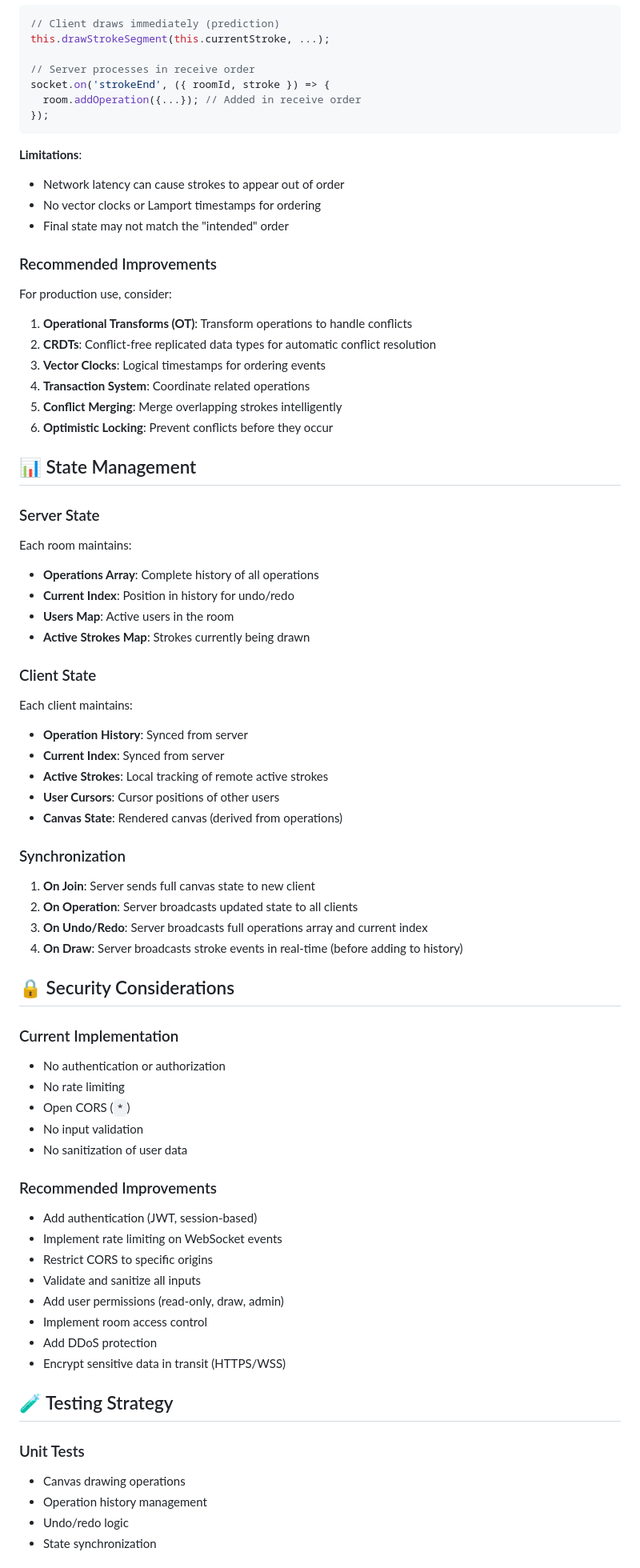
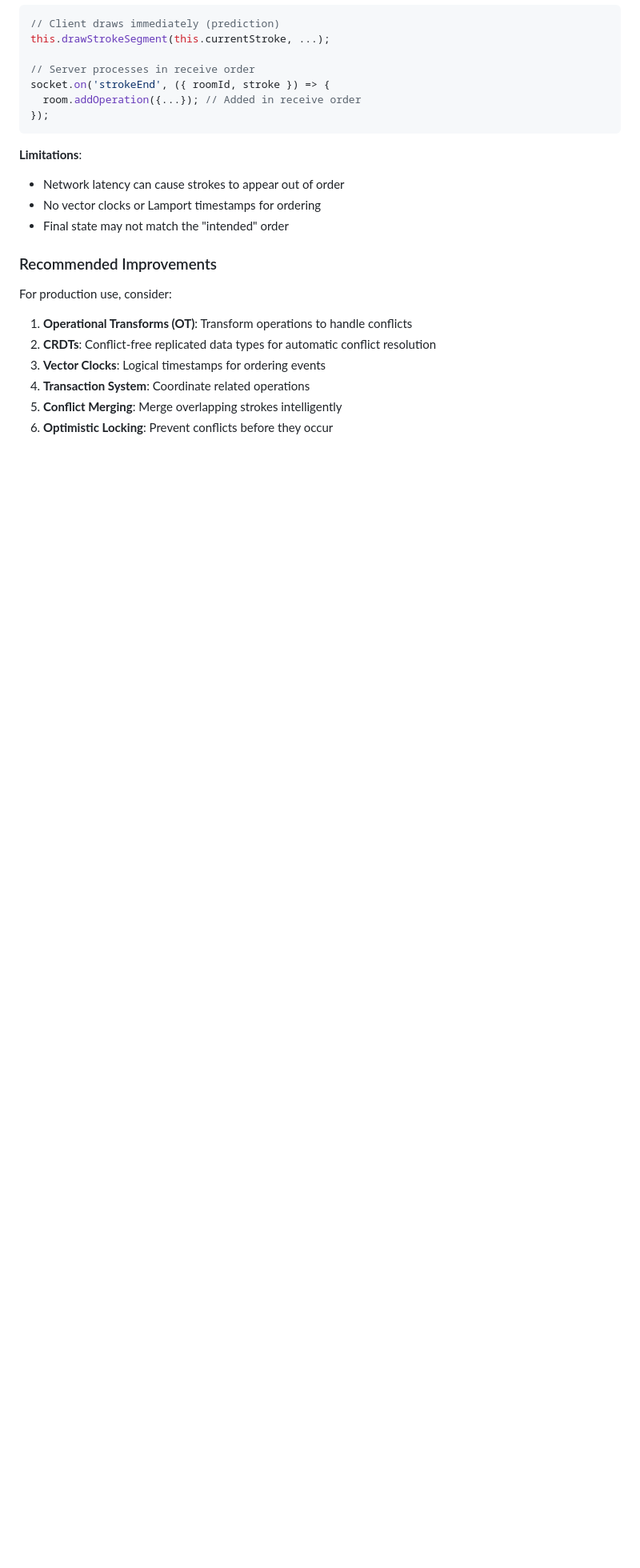
Before and after one commit to Dineshmedisetty/collaborative_canvas, a Markdown page: ARCHITECTURE.md, the part around the change printed below. Shown: that part at 80% size. Drawn GitHub-style; blank space fills up the shorter version.

Commit message:
Refactor ARCHITECTURE.md by removing detailed sections
Removed sections on state management, security considerations, testing strategy, and scalability options to streamline the architecture document.

```diff
--- a/ARCHITECTURE.md
+++ b/ARCHITECTURE.md
@@ -651,56 +651,3 @@ For production use, consider:
 5. **Conflict Merging**: Merge overlapping strokes intelligently
 6. **Optimistic Locking**: Prevent conflicts before they occur
 
-## 📊 State Management
-
-### Server State
-
-Each room maintains:
-- **Operations Array**: Complete history of all operations
-- **Current Index**: Position in history for undo/redo
-- **Users Map**: Active users in the room
-- **Active Strokes Map**: Strokes currently being drawn
-
-### Client State
-
-Each client maintains:
-- **Operation History**: Synced from server
-- **Current Index**: Synced from server
-- **Active Strokes**: Local tracking of remote active strokes
-- **User Cursors**: Cursor positions of other users
-- **Canvas State**: Rendered canvas (derived from operations)
-
-### Synchronization
-
-1. **On Join**: Server sends full canvas state to new client
-2. **On Operation**: Server broadcasts updated state to all clients
-3. **On Undo/Redo**: Server broadcasts full operations array and current index
-4. **On Draw**: Server broadcasts stroke events in real-time (before adding to history)
-
-## 🔒 Security Considerations
-
-### Current Implementation
-- No authentication or authorization
-- No rate limiting
-- Open CORS (`*`)
-- No input validation
-- No sanitization of user data
-
-### Recommended Improvements
-- Add authentication (JWT, session-based)
-- Implement rate limiting on WebSocket events
-- Restrict CORS to specific origins
-- Validate and sanitize all inputs
-- Add user permissions (read-only, draw, admin)
-- Implement room access control
-- Add DDoS protection
-- Encrypt sensitive data in transit (HTTPS/WSS)
-
-## 🧪 Testing Strategy
-
-### Unit Tests
-- Canvas drawing operations
-- Operation history management
-- Undo/redo logic
-- State synchronization
-
```
Also changed, not shown: other parts of ARCHITECTURE.md (+0 -26 lines).
